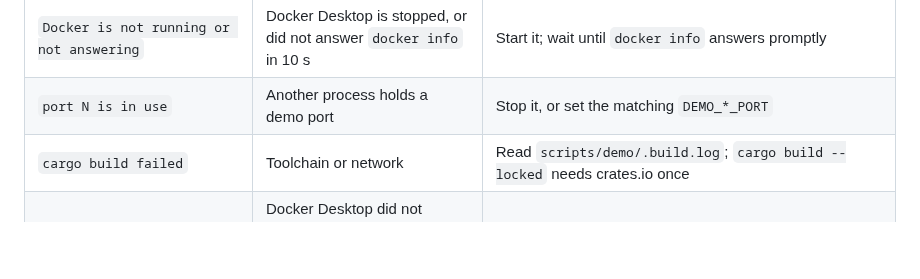
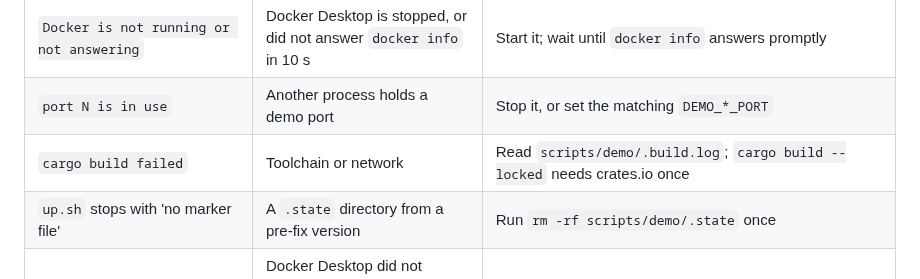
Before and after one commit to andymac4182/agent-tunnel, a Markdown page: docs/demo/README.md, the part around the change. Drawn GitHub-style; blank space fills up the shorter version.

Commit message:
docs(demo): add the stale .state marker failure to the recovery table
Co-Authored-By: Claude Opus 5.5 <noreply@anthropic.com>

```diff
--- a/docs/demo/README.md
+++ b/docs/demo/README.md
@@ -195,6 +195,7 @@ Remote mode is therefore not proven green end to end (task row M6-C129).
 | `Docker is not running or not answering` | Docker Desktop is stopped, or did not answer `docker info` in 10 s | Start it; wait until `docker info` answers promptly |
 | `port N is in use` | Another process holds a demo port | Stop it, or set the matching `DEMO_*_PORT` |
 | `cargo build failed` | Toolchain or network | Read `scripts/demo/.build.log`; `cargo build --locked` needs crates.io once |
+| `up.sh` stops with 'no marker file' | A `.state` directory from a pre-fix version | Run `rm -rf scripts/demo/.state` once |
 | `Docker not answering: docker run did not start agentuplink-demo-redis (status 124 ...)` | Docker Desktop did not answer in 120 s. Seen while the machine ran several other agents' container builds (load average about 150): `docker run -d` hung for over 20 minutes | Wait until `docker run --rm alpine:3 true` answers in seconds, then `up.sh`. On the presenter's own Mac, restarting Docker Desktop also works; on a shared machine it restarts everyone's containers |
 | `a container named agentuplink-demo-redis exists without the agentuplink.demo=1 label` | Something else took the demo's name | `down.sh` will not remove it; rename or remove it yourself, or set `DEMO_REDIS_CONTAINER` |
 | `Redis did not answer PING over TLS` | Image missing and no network, or Docker slow | `docker pull redis:8.4.0-alpine`, then `up.sh` again |
```
